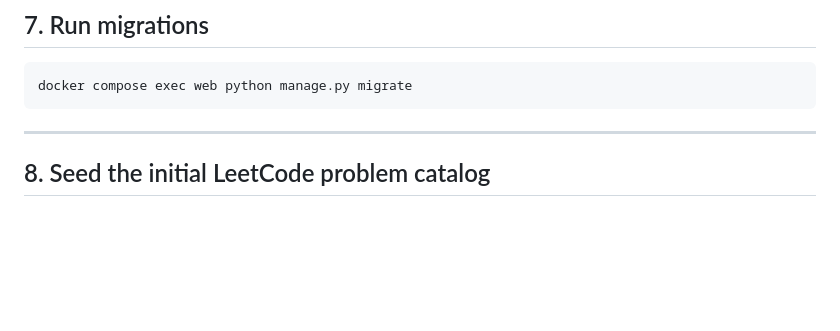
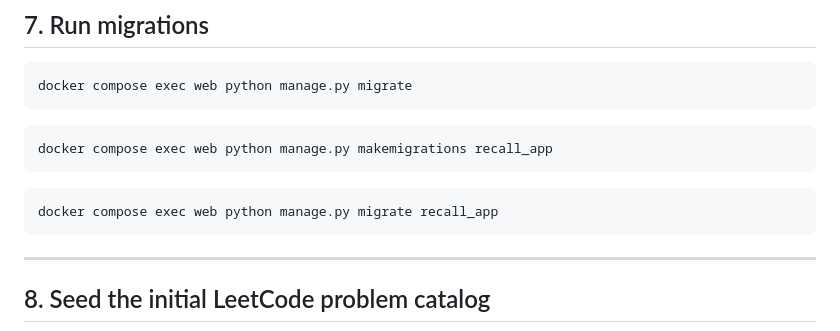
Before and after one commit to DixT-180/LeetCodeRecall, a Markdown page: Readme.md, the part around the change. Drawn GitHub-style; blank space fills up the shorter version.

Commit message:
app migration included in docs

````diff
--- a/Readme.md
+++ b/Readme.md
@@ -134,6 +134,16 @@ docker compose logs -f web
 docker compose exec web python manage.py migrate
 ```
 
+
+```bash
+docker compose exec web python manage.py makemigrations recall_app
+```
+
+```bash
+docker compose exec web python manage.py migrate recall_app
+```
+
+
 ---
 
 ## 8. Seed the initial LeetCode problem catalog
````
